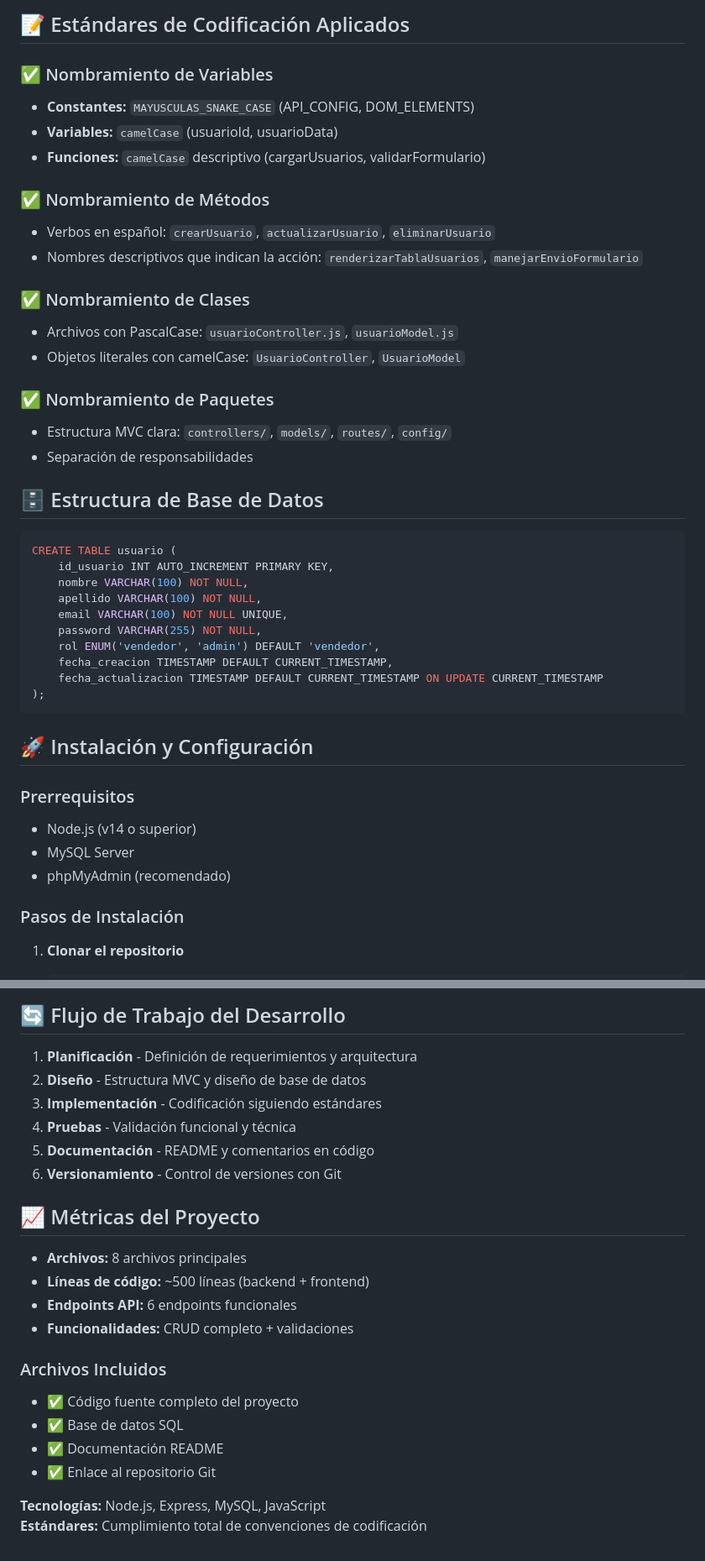
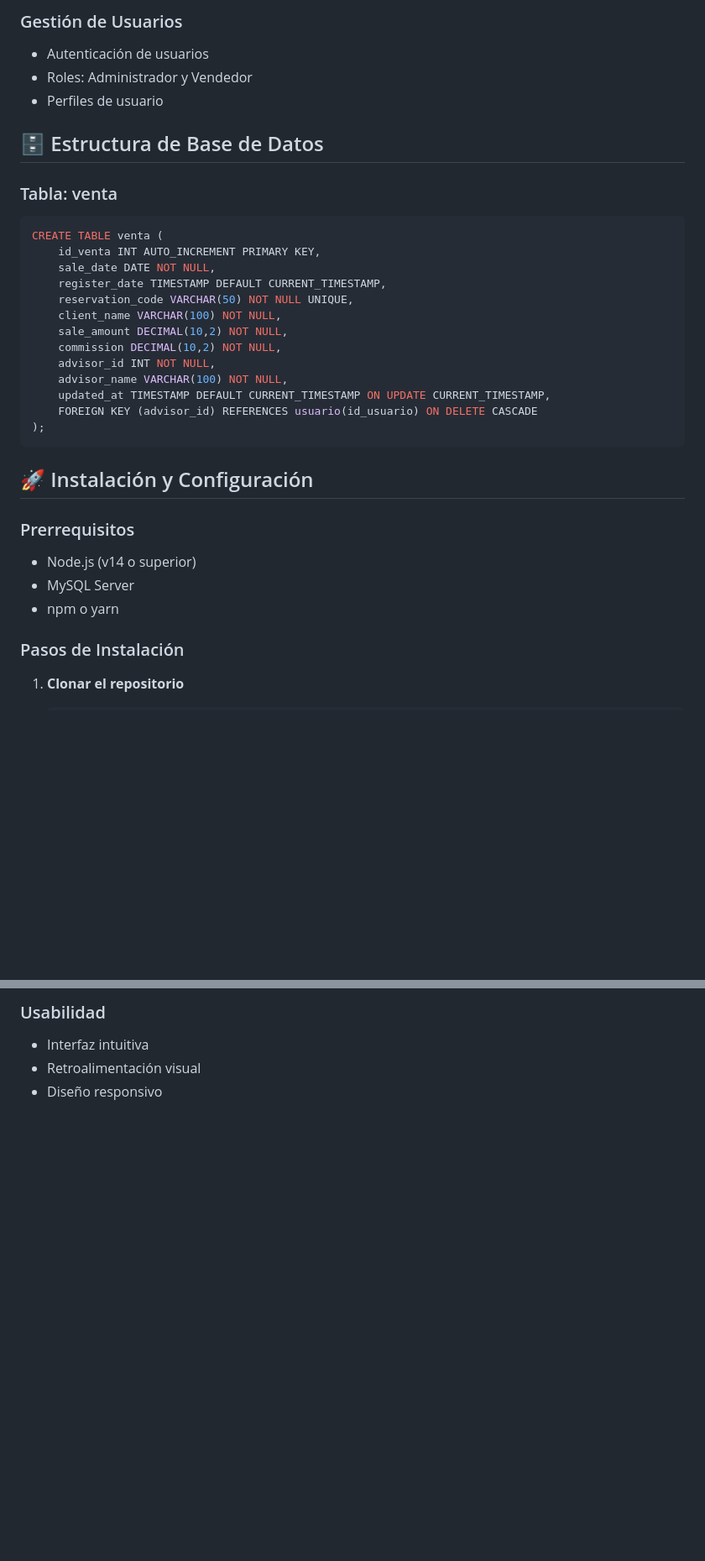
Before and after one commit to j0hnperez/tu-reserva-trip, a Markdown page: README.md, 2 parts joined by grey strips. Shown: that part at 84% size. GitHub-like rendering; blank space fills up the shorter version.

````diff
--- a/README.md
+++ b/README.md
@@ -72,34 +63,24 @@ frontend/
-## 📝 Estándares de Codificación Aplicados
-
-### ✅ Nombramiento de Variables
-- **Constantes:** `MAYUSCULAS_SNAKE_CASE` (API_CONFIG, DOM_ELEMENTS)
-- **Variables:** `camelCase` (usuarioId, usuarioData)
-- **Funciones:** `camelCase` descriptivo (cargarUsuarios, validarFormulario)
-
-### ✅ Nombramiento de Métodos
-- Verbos en español: `crearUsuario`, `actualizarUsuario`, `eliminarUsuario`
-- Nombres descriptivos que indican la acción: `renderizarTablaUsuarios`, `manejarEnvioFormulario`
-
-### ✅ Nombramiento de Clases
-- Archivos con PascalCase: `usuarioController.js`, `usuarioModel.js`
-- Objetos literales con camelCase: `UsuarioController`, `UsuarioModel`
-
-### ✅ Nombramiento de Paquetes
-- Estructura MVC clara: `controllers/`, `models/`, `routes/`, `config/`
-- Separación de responsabilidades
+### Gestión de Usuarios
+- Autenticación de usuarios
+- Roles: Administrador y Vendedor
+- Perfiles de usuario
 
 ## 🗄️ Estructura de Base de Datos
 
+### Tabla: venta
 ```sql
-CREATE TABLE usuario (
-    id_usuario INT AUTO_INCREMENT PRIMARY KEY,
-    nombre VARCHAR(100) NOT NULL,
-    apellido VARCHAR(100) NOT NULL,
-    email VARCHAR(100) NOT NULL UNIQUE,
-    password VARCHAR(255) NOT NULL,
-    rol ENUM('vendedor', 'admin') DEFAULT 'vendedor',
-    fecha_creacion TIMESTAMP DEFAULT CURRENT_TIMESTAMP,
-    fecha_actualizacion TIMESTAMP DEFAULT CURRENT_TIMESTAMP ON UPDATE CURRENT_TIMESTAMP
+CREATE TABLE venta (
+    id_venta INT AUTO_INCREMENT PRIMARY KEY,
+    sale_date DATE NOT NULL,
+    register_date TIMESTAMP DEFAULT CURRENT_TIMESTAMP,
+    reservation_code VARCHAR(50) NOT NULL UNIQUE,
+    client_name VARCHAR(100) NOT NULL,
+    sale_amount DECIMAL(10,2) NOT NULL,
+    commission DECIMAL(10,2) NOT NULL,
+    advisor_id INT NOT NULL,
+    advisor_name VARCHAR(100) NOT NULL,
+    updated_at TIMESTAMP DEFAULT CURRENT_TIMESTAMP ON UPDATE CURRENT_TIMESTAMP,
+    FOREIGN KEY (advisor_id) REFERENCES usuario(id_usuario) ON DELETE CASCADE
 );
 ```
 
@@ -108,7 +89,7 @@ CREATE TABLE usuario (
 ### Prerrequisitos
 - Node.js (v14 o superior)
 - MySQL Server
-- phpMyAdmin (recomendado)
+- npm o yarn
 
 ### Pasos de Instalación
 
@@ -184,24 +135,4 @@ CREATE TABLE usuario (
-## 🔄 Flujo de Trabajo del Desarrollo
-
-1. **Planificación** - Definición de requerimientos y arquitectura
-2. **Diseño** - Estructura MVC y diseño de base de datos
-3. **Implementación** - Codificación siguiendo estándares
-4. **Pruebas** - Validación funcional y técnica
-5. **Documentación** - README y comentarios en código
-6. **Versionamiento** - Control de versiones con Git
-
-## 📈 Métricas del Proyecto
-
-- **Archivos:** 8 archivos principales
-- **Líneas de código:** ~500 líneas (backend + frontend)
-- **Endpoints API:** 6 endpoints funcionales
-- **Funcionalidades:** CRUD completo + validaciones
-
-### Archivos Incluidos
-- ✅ Código fuente completo del proyecto
-- ✅ Base de datos SQL
-- ✅ Documentación README
-- ✅ Enlace al repositorio Git
-
-**Tecnologías:** Node.js, Express, MySQL, JavaScript
-**Estándares:** Cumplimiento total de convenciones de codificación
+### Usabilidad
+- Interfaz intuitiva
+- Retroalimentación visual
+- Diseño responsivo
````
Also changed, not shown: other parts of README.md (+44 -83 lines).
